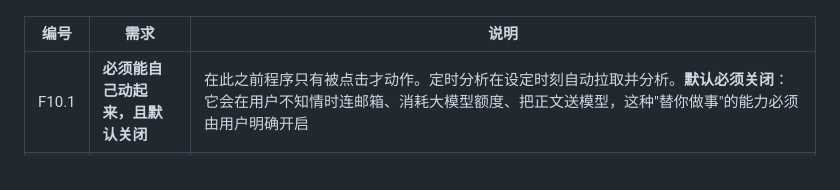
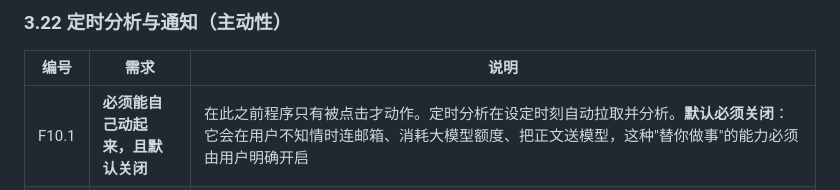
Before and after one commit to Alexwuwei2022/mailbot, a Markdown page: docs/需求文档.md, the part around one of its changes. Drawn GitHub-style.

```diff
--- a/docs/需求文档.md
+++ b/docs/需求文档.md
@@ -363,3 +379,4 @@
+### 3.22 定时分析与通知（主动性）
 
 | 编号 | 需求 | 说明 |
 | --- | --- | --- |
```
Also changed, not shown: other parts of docs/需求文档.md (+17 -1 lines).
